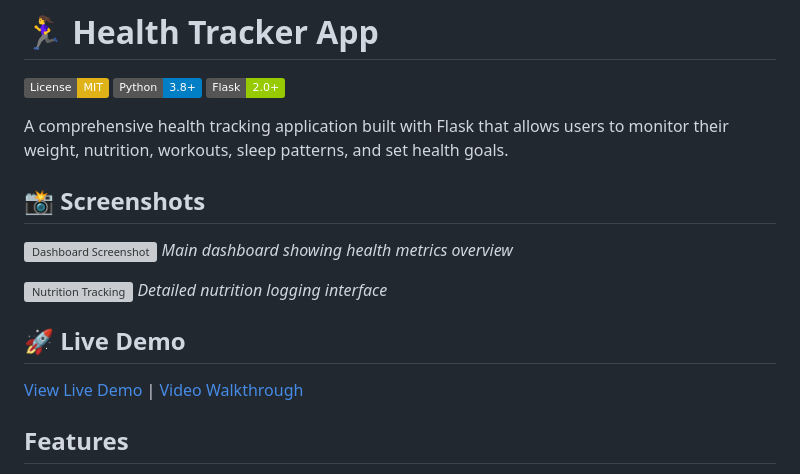
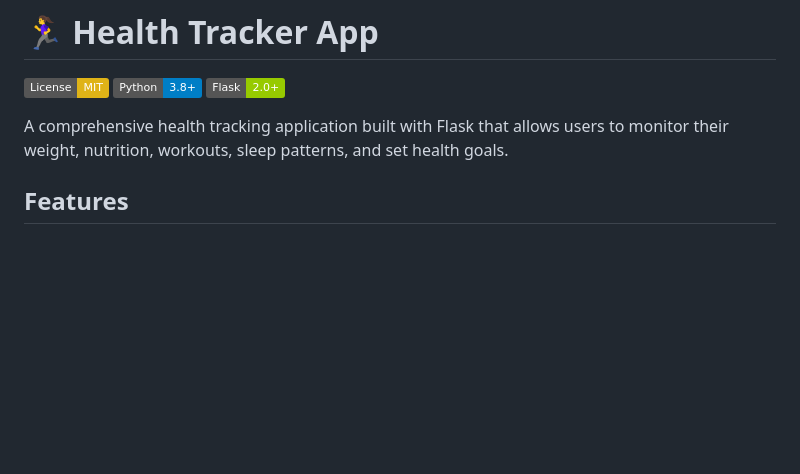
Before and after one commit to SeyiDan/health-tracker-app, a Markdown page: README.md, the part around the change. GitHub-like rendering; badges without logos; blank space fills up the shorter version; grey boxes are pictures that could not be loaded.

```diff
--- a/README.md
+++ b/README.md
@@ -6,17 +6,6 @@
 
 A comprehensive health tracking application built with Flask that allows users to monitor their weight, nutrition, workouts, sleep patterns, and set health goals.
 
-## 📸 Screenshots
-
-![Dashboard Screenshot](screenshots/dashboard.png)
-*Main dashboard showing health metrics overview*
-
-![Nutrition Tracking](screenshots/nutrition.png)
-*Detailed nutrition logging interface*
-
-## 🚀 Live Demo
-
-[View Live Demo](#) | [Video Walkthrough](#)
 
 ## Features
 
```
